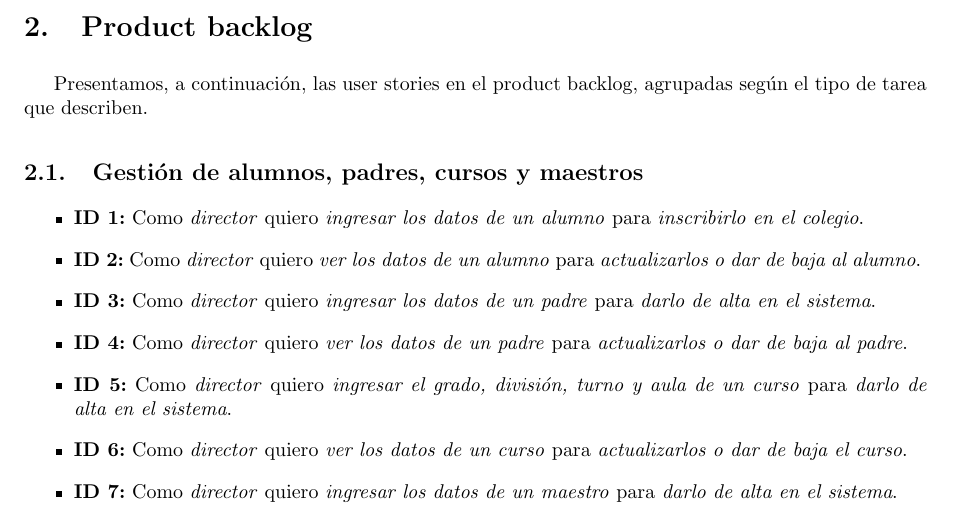
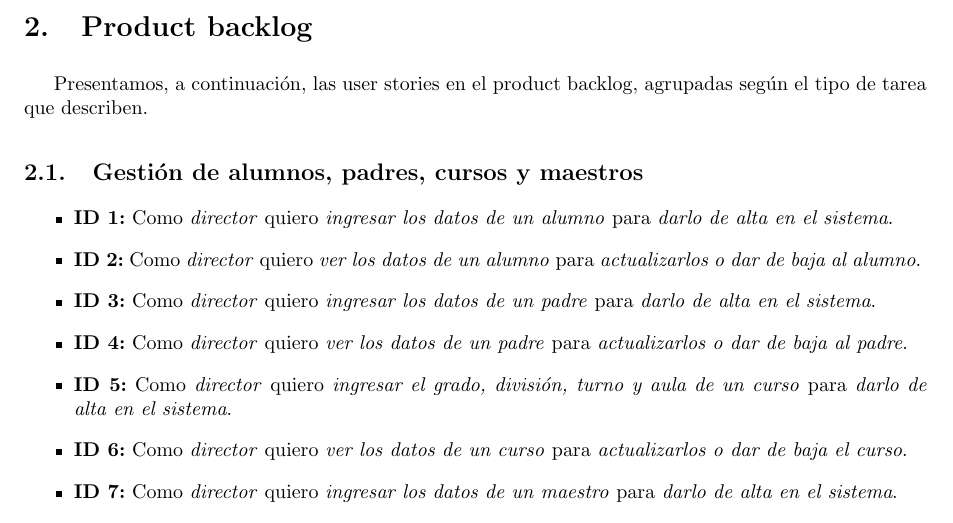
Before and after one commit to LeandroLovisolo/ISW2-TP1, a LaTeX document (tex/informe.tex): part of page 4 of 10, cut so that both start at the same text. Compiled offline with pdfLaTeX.

Commit message:
ID1: inscribirlo en el colegio pasa a ser inscribirlo en el sistema

```diff
--- a/tex/informe.tex
+++ b/tex/informe.tex
@@ -236,7 +236,7 @@ Presentamos, a continuación, las user stories en el product backlog, agrupadas
 \begin{stories}
   \story{1}{director}
         {ingresar los datos de un alumno}
-        {inscribirlo en el colegio}
+        {darlo de alta en el sistema}
 
   \story{2}{director}
         {ver los datos de un alumno}
```
